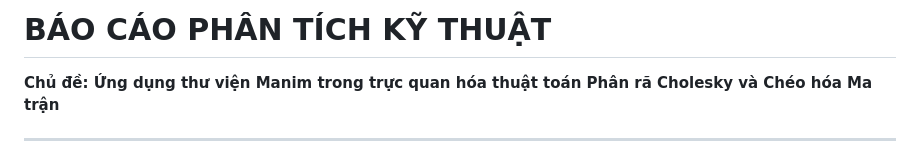
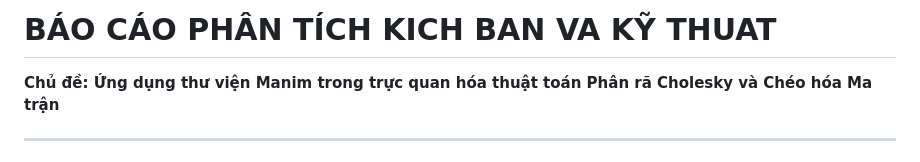
Before and after one commit to TNTruong196/PRJ1_TUDTK_N1, a Markdown page: part2/manim_report.md, the part around the change. GitHub-like rendering.

Commit message:
new title of manim_report.md

```diff
--- a/part2/manim_report.md
+++ b/part2/manim_report.md
@@ -1,4 +1,4 @@
-# BÁO CÁO PHÂN TÍCH KỸ THUẬT
+# BÁO CÁO PHÂN TÍCH KICH BAN VA KỸ THUAT
 **Chủ đề: Ứng dụng thư viện Manim trong trực quan hóa thuật toán Phân rã Cholesky và Chéo hóa Ma trận**
 
 ---
```
